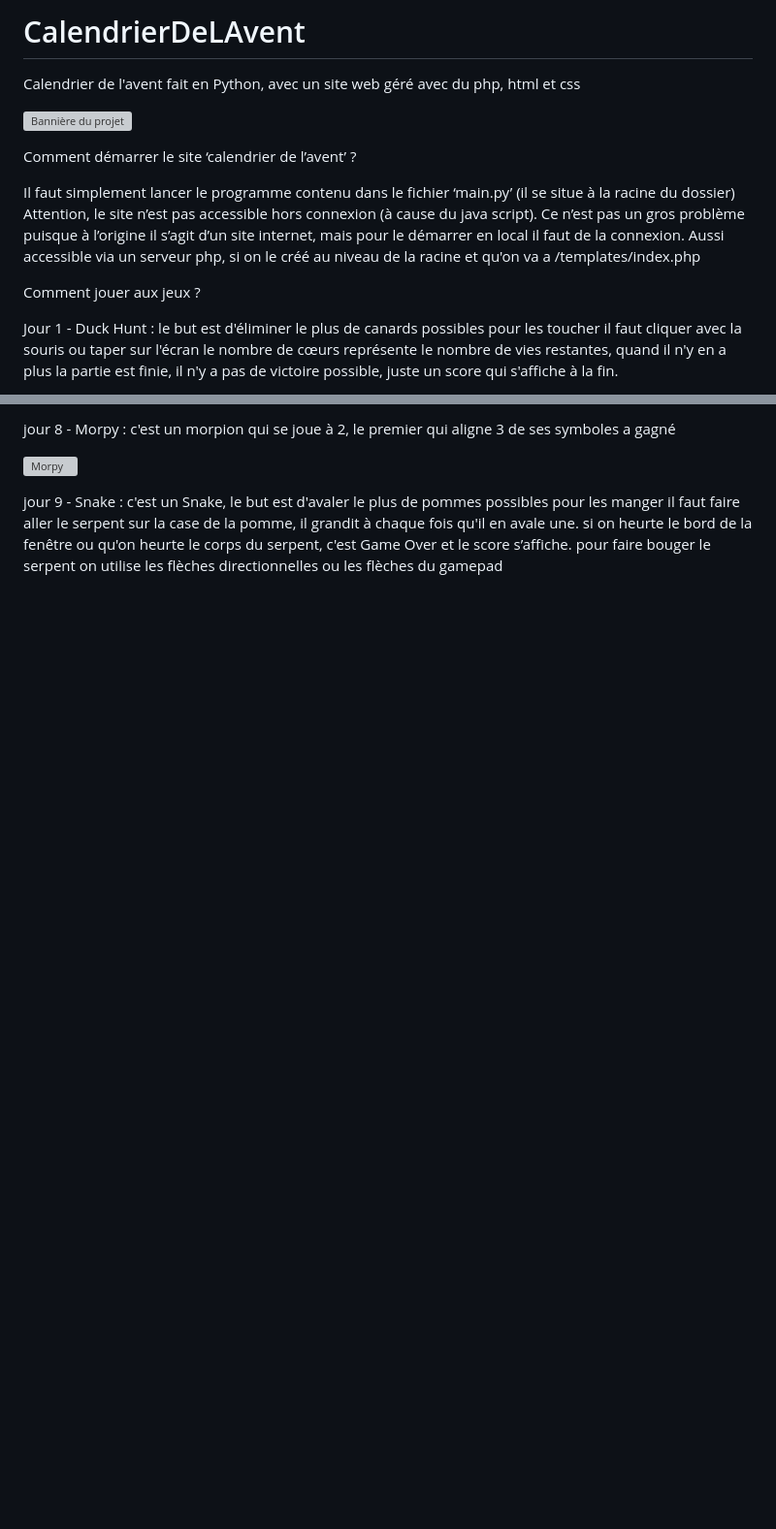
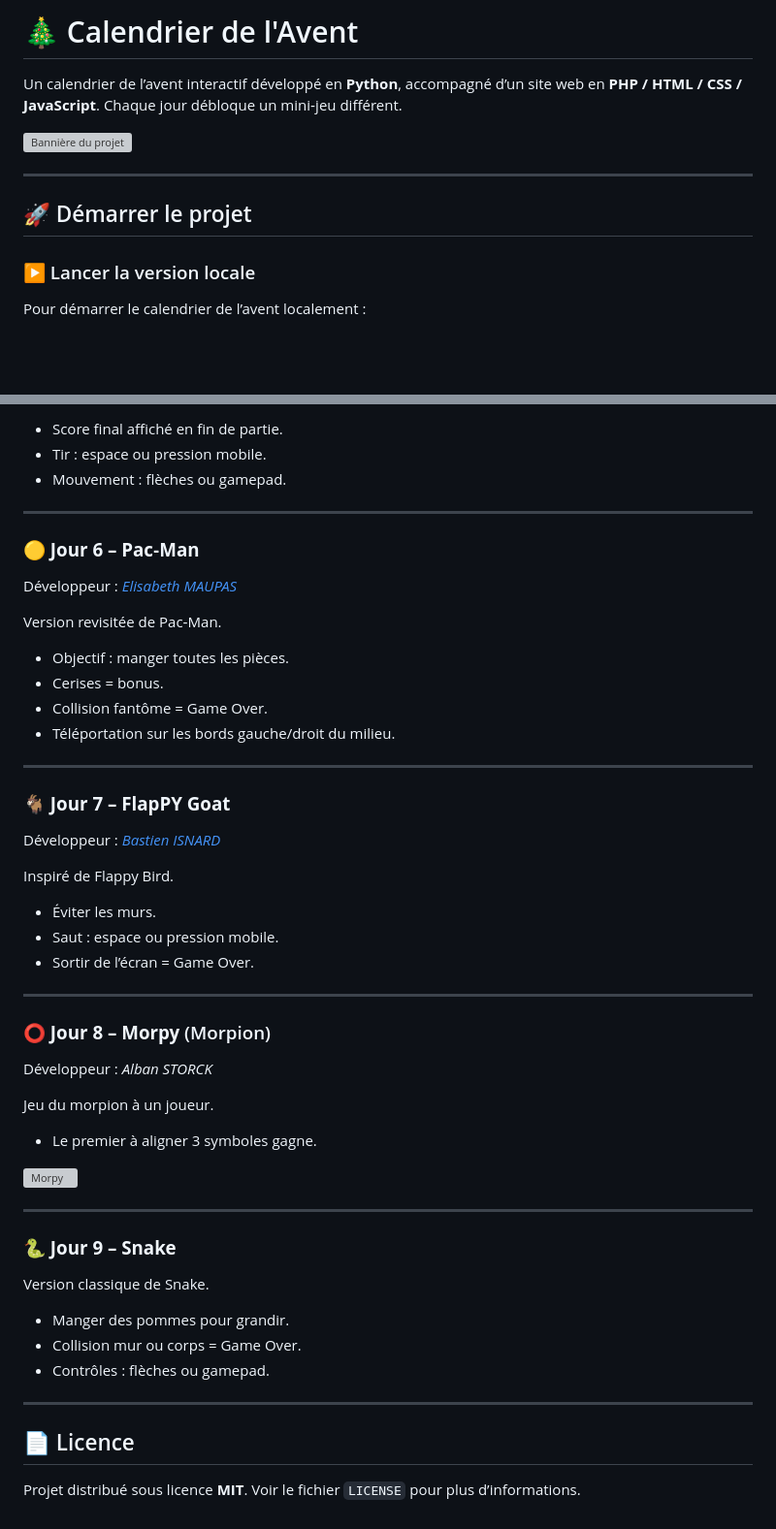
Before and after one commit to cookie2211/CalendrierDeLAvent, a Markdown page: README.md, 2 parts joined by grey strips. Shown at 97% size. Rendered like a GitHub page; blank space fills up the shorter version; grey boxes are pictures that could not be loaded.

```diff
--- a/README.md
+++ b/README.md
@@ -1,17 +1,14 @@
-# CalendrierDeLAvent
-Calendrier de l'avent fait en Python, avec un site web géré avec du php, html et css
+# 🎄 Calendrier de l'Avent
+
+Un calendrier de l’avent interactif développé en **Python**, accompagné d’un site web en **PHP / HTML / CSS / JavaScript**. Chaque jour débloque un mini‑jeu différent.
 
 ![Bannière du projet](https://github.com/cookie2211/CalendrierDeLAvent/blob/v1/assets/index.png)
 
-Comment démarrer le site ‘calendrier de l’avent’ ?
+---
 
-Il faut simplement lancer le programme contenu dans le fichier ‘main.py’ (il se situe à la racine du dossier)
-Attention, le site n’est pas accessible hors connexion (à cause du java script).
-Ce n’est pas un gros problème puisque à l’origine il s’agit d’un site internet, mais pour le démarrer en local il faut de la connexion.
-Aussi accessible via un serveur php, si on le créé au niveau de la racine et qu'on va a /templates/index.php
+## 🚀 Démarrer le projet
 
-Comment jouer aux jeux ?
+### ▶️ Lancer la version locale
 
-Jour 1 - Duck Hunt :
-le but est d'éliminer le plus de canards possibles pour les toucher il faut cliquer avec la souris ou taper sur l'écran le nombre de cœurs représente le nombre de vies restantes, quand il n'y en a plus la partie est finie, il n'y a pas de victoire possible, juste un score qui s'affiche à la fin.
+Pour démarrer le calendrier de l’avent localement :
 
@@ -58,11 +97,57 @@ pour sauter il faut appuyer sur espace ou taper sur l'écran
 
-jour 8  - Morpy :
-c'est un morpion qui se joue à 2, le premier qui aligne 3 de ses symboles a gagné
+* Score final affiché en fin de partie.
+* Tir : espace ou pression mobile.
+* Mouvement : flèches ou gamepad.
+
+---
+
+### **🟡 Jour 6 – Pac‑Man**
+
+Développeur : [*Elisabeth MAUPAS*](https://github.com/KitsuneNoMegami)
+
+Version revisitée de Pac‑Man.
+
+* Objectif : manger toutes les pièces.
+* Cerises = bonus.
+* Collision fantôme = Game Over.
+* Téléportation sur les bords gauche/droit du milieu.
+
+---
+
+### **🐐 Jour 7 – FlapPY Goat**
+
+Développeur : [*Bastien ISNARD*](https://github.com/Lisnarde)
+
+Inspiré de Flappy Bird.
+
+* Éviter les murs.
+* Saut : espace ou pression mobile.
+* Sortir de l’écran = Game Over.
+
+---
+
+### **⭕ Jour 8 – Morpy** (Morpion)
+
+Développeur : *Alban STORCK*
+
+Jeu du morpion à un joueur.
+
+* Le premier à aligner 3 symboles gagne.
 
 ![Morpy](https://github.com/cookie2211/CalendrierDeLAvent/blob/v1/assets/Morpy.PNG)
 
+---
 
-jour 9  - Snake :
-c'est un Snake, le but est d'avaler le plus de pommes possibles pour les manger il faut faire aller le serpent sur la case de la pomme,
-il grandit à chaque fois qu'il en avale une. si on heurte le bord de la fenêtre ou qu'on heurte le corps du serpent, c'est Game Over et le score s’affiche.
-pour faire bouger le serpent on utilise les flèches directionnelles ou les flèches du gamepad
+### **🐍 Jour 9 – Snake**
+
+Version classique de Snake.
+
+* Manger des pommes pour grandir.
+* Collision mur ou corps = Game Over.
+* Contrôles : flèches ou gamepad.
+
+---
+
+## 📄 Licence
+
+Projet distribué sous licence **MIT**. Voir le fichier `LICENSE` pour plus d’informations.
```
Also changed, not shown: other parts of README.md (+72 -30 lines).
